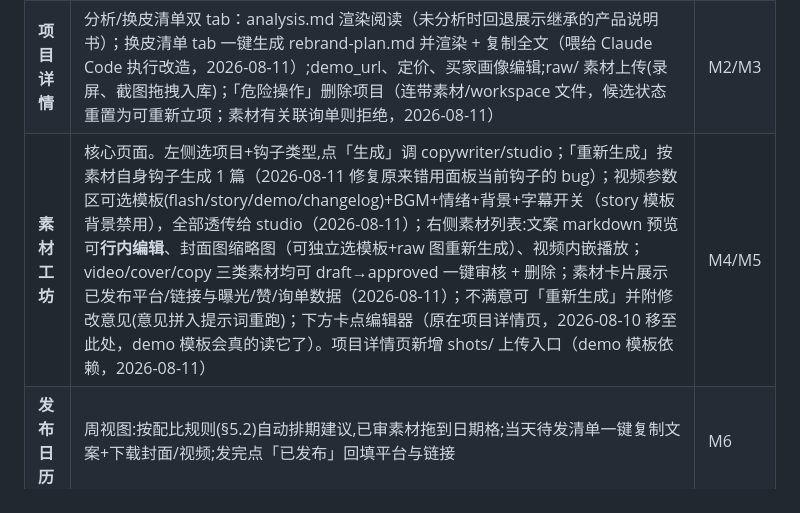
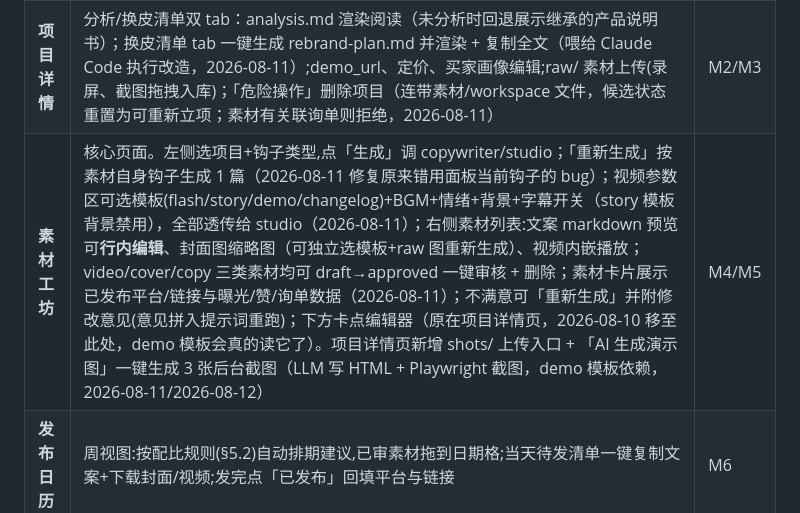
Before and after one commit to xiaomimi123/ForgeCast, a Markdown page: 开源变现内容工厂-开发文档.md, the part around the change. Rendered like a GitHub page.

Commit message:
docs: 同步 AI 生成演示图功能说明
Co-Authored-By: Claude Sonnet 5 <noreply@anthropic.com>

```diff
--- a/开源变现内容工厂-开发文档.md
+++ b/开源变现内容工厂-开发文档.md
@@ -398,7 +398,7 @@ OBS 原始录屏(3-5分钟) → videocut(拆分镜/去废话/ASR字幕/竖屏导
 |---|---|---|
 | **项目看板** | 候选池 Top20 排名表(评分四维雷达)、一键立项/淘汰，立项后直达项目详情页；「拆解需求」页只展示 stage 处于分析/换皮两个拆解阶段的项目（分组卡片，不拖拽），产素材及之后交给「做内容」「分发营销」板块展示（2026-08-11）；产物落地（analysis.md/首条素材/发布/询单）自动推进 stage（只前进不回退，卡片上有手动改阶段下拉兜底）+ 卡片带真实产物计数；立项继承候选期产品说明书/评分明细供未分析时回退展示（2026-08-10） | M1/M2 |
 | **项目详情** | 分析/换皮清单双 tab：analysis.md 渲染阅读（未分析时回退展示继承的产品说明书）；换皮清单 tab 一键生成 rebrand-plan.md 并渲染 + 复制全文（喂给 Claude Code 执行改造，2026-08-11）;demo_url、定价、买家画像编辑;raw/ 素材上传(录屏、截图拖拽入库)；「危险操作」删除项目（连带素材/workspace 文件，候选状态重置为可重新立项；素材有关联询单则拒绝，2026-08-11） | M2/M3 |
-| **素材工坊** | 核心页面。左侧选项目+钩子类型,点「生成」调 copywriter/studio；「重新生成」按素材自身钩子生成 1 篇（2026-08-11 修复原来错用面板当前钩子的 bug）；视频参数区可选模板(flash/story/demo/changelog)+BGM+情绪+背景+字幕开关（story 模板背景禁用），全部透传给 studio（2026-08-11）；右侧素材列表:文案 markdown 预览可**行内编辑**、封面图缩略图（可独立选模板+raw 图重新生成）、视频内嵌播放；video/cover/copy 三类素材均可 draft→approved 一键审核 + 删除；素材卡片展示已发布平台/链接与曝光/赞/询单数据（2026-08-11）；不满意可「重新生成」并附修改意见(意见拼入提示词重跑)；下方卡点编辑器（原在项目详情页，2026-08-10 移至此处，demo 模板会真的读它了）。项目详情页新增 shots/ 上传入口（demo 模板依赖，2026-08-11） | M4/M5 |
+| **素材工坊** | 核心页面。左侧选项目+钩子类型,点「生成」调 copywriter/studio；「重新生成」按素材自身钩子生成 1 篇（2026-08-11 修复原来错用面板当前钩子的 bug）；视频参数区可选模板(flash/story/demo/changelog)+BGM+情绪+背景+字幕开关（story 模板背景禁用），全部透传给 studio（2026-08-11）；右侧素材列表:文案 markdown 预览可**行内编辑**、封面图缩略图（可独立选模板+raw 图重新生成）、视频内嵌播放；video/cover/copy 三类素材均可 draft→approved 一键审核 + 删除；素材卡片展示已发布平台/链接与曝光/赞/询单数据（2026-08-11）；不满意可「重新生成」并附修改意见(意见拼入提示词重跑)；下方卡点编辑器（原在项目详情页，2026-08-10 移至此处，demo 模板会真的读它了）。项目详情页新增 shots/ 上传入口 + 「AI 生成演示图」一键生成 3 张后台截图（LLM 写 HTML + Playwright 截图，demo 模板依赖，2026-08-11/2026-08-12） | M4/M5 |
 | **发布日历** | 周视图:按配比规则(§5.2)自动排期建议,已审素材拖到日期格;当天待发清单一键复制文案+下载封面/视频;发完点「已发布」回填平台与链接 | M6 |
 | **数据复盘** | 素材表现录入表单(曝光/赞/收藏/询单);钩子类型×转化率周报图表;leads 列表(来源素材归因、跟进状态) | M6 |
 
```
Also changed, not shown: README.md (+1 -1 lines).
